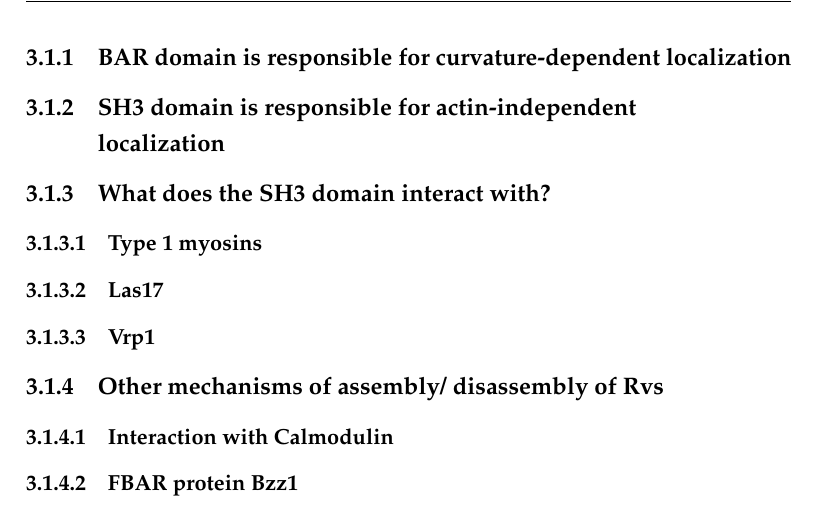
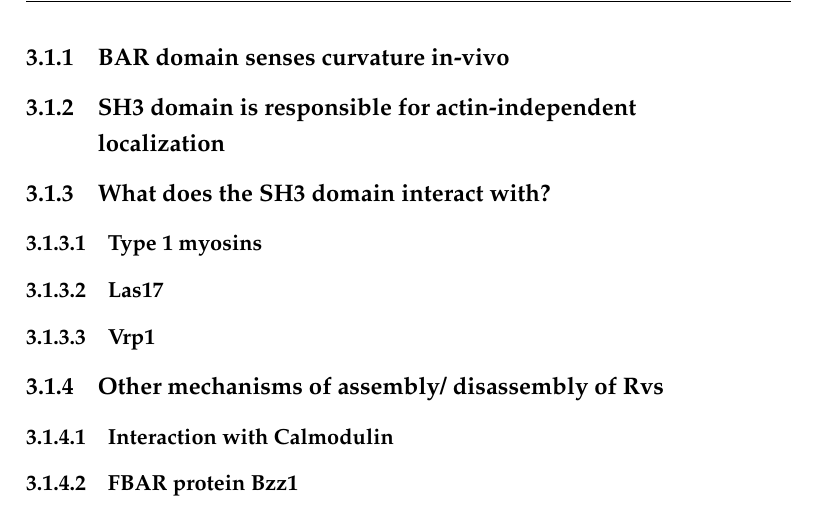
Before and after one commit to deepikaamenon/thesis_2021, a LaTeX thesis (main.tex, which reads Chapters/Results.tex): part of page 34 of 34, cut at the place of the change. Compiled offline with pdfLaTeX.

Commit message:
txs auto checkin

```diff
--- a/Chapters/Results.tex
+++ b/Chapters/Results.tex
@@ -10,7 +10,7 @@ role in membrane fi ssion is intercon- nected with actin dynamics (Itoh and De C
 2007). Other
 (Takei et al., 1999; Farsad et al., 2001; Yarar et al., 2007). The
 
-	\subsection{BAR domain is responsible for curvature-dependent localization}
+	\subsection{BAR domain senses curvature in-vivo}
 	\subsection{SH3 domain is responsible for actin-independent  \\
 		localization}
 	\subsection{What does the SH3 domain interact with?}
```
